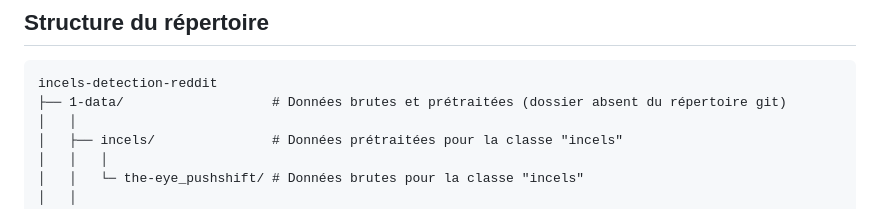
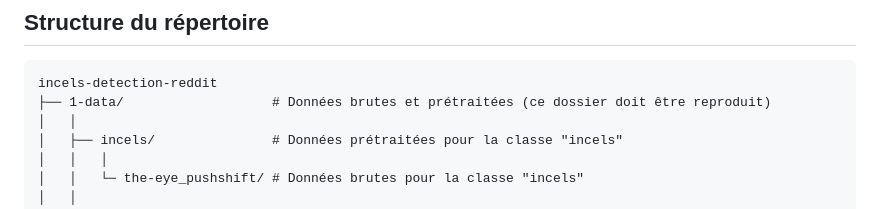
Before and after one commit to CamilleDemers/incels-detection-reddit, a Markdown page: README.md, the part around the change. Rendered like a GitHub page.

````diff
--- a/README.md
+++ b/README.md
@@ -15,7 +15,7 @@ pip install -r requirements.txt
 ## Structure du répertoire
 ```
 incels-detection-reddit
-├── 1-data/                   # Données brutes et prétraitées (dossier absent du répertoire git)
+├── 1-data/                   # Données brutes et prétraitées (ce dossier doit être reproduit)
 │   │
 │   ├── incels/               # Données prétraitées pour la classe "incels"
 │   │   │
````
